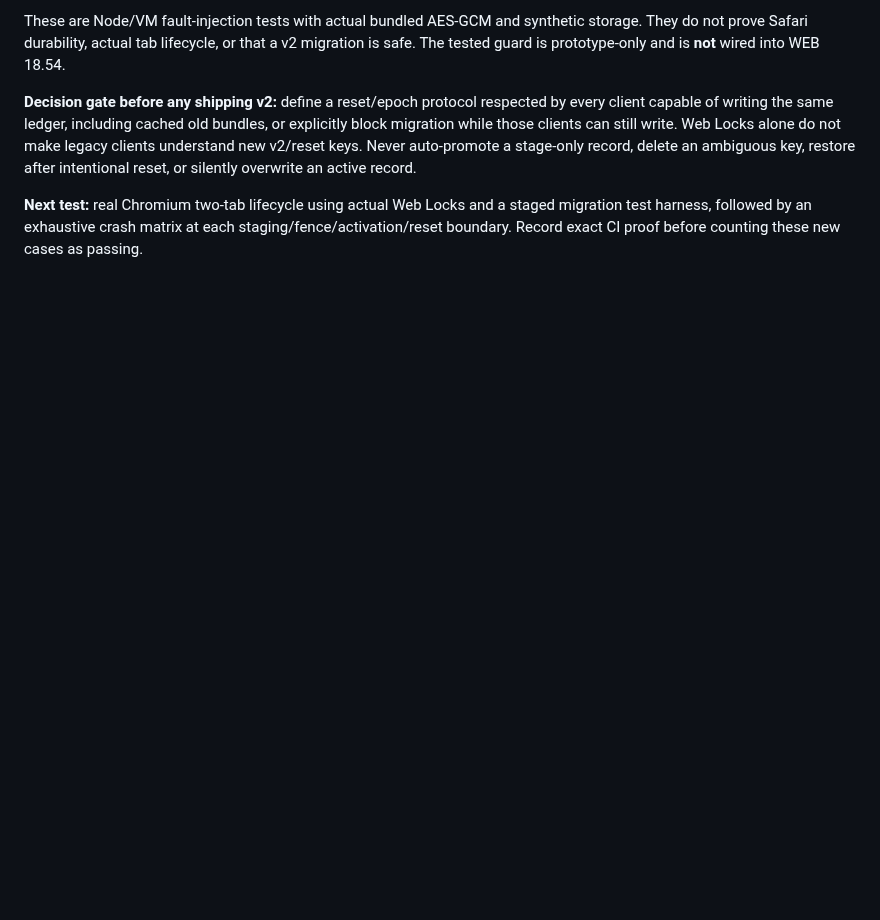
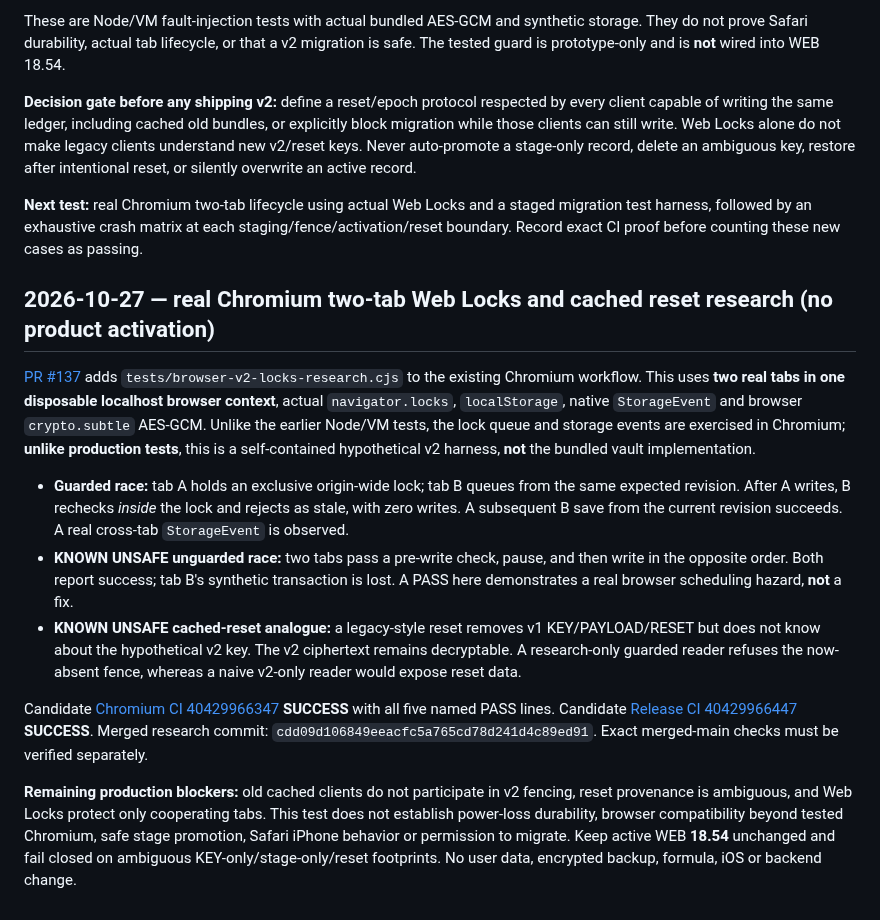
Before and after one commit to nikopol000/financial-autonomy-preview, a Markdown page: docs/WEB_V2_WRITE_ACK_RESEARCH_20261026.md, the part around the change. Drawn GitHub-style; blank space fills up the shorter version.

Commit message:
docs: record real Chromium v2 lock and reset evidence

```diff
--- a/docs/WEB_V2_WRITE_ACK_RESEARCH_20261026.md
+++ b/docs/WEB_V2_WRITE_ACK_RESEARCH_20261026.md
@@ -61,3 +61,16 @@ These are Node/VM fault-injection tests with actual bundled AES-GCM and syntheti
 **Decision gate before any shipping v2:** define a reset/epoch protocol respected by every client capable of writing the same ledger, including cached old bundles, or explicitly block migration while those clients can still write. Web Locks alone do not make legacy clients understand new v2/reset keys. Never auto-promote a stage-only record, delete an ambiguous key, restore after intentional reset, or silently overwrite an active record.
 
 **Next test:** real Chromium two-tab lifecycle using actual Web Locks and a staged migration test harness, followed by an exhaustive crash matrix at each staging/fence/activation/reset boundary. Record exact CI proof before counting these new cases as passing.
+
+
+## 2026-10-27 — real Chromium two-tab Web Locks and cached reset research (no product activation)
+
+[PR #137](https://github.com/nikopol000/financial-autonomy-preview/pull/137) adds `tests/browser-v2-locks-research.cjs` to the existing Chromium workflow. This uses **two real tabs in one disposable localhost browser context**, actual `navigator.locks`, `localStorage`, native `StorageEvent` and browser `crypto.subtle` AES-GCM. Unlike the earlier Node/VM tests, the lock queue and storage events are exercised in Chromium; **unlike production tests**, this is a self-contained hypothetical v2 harness, **not** the bundled vault implementation.
+
+- **Guarded race:** tab A holds an exclusive origin-wide lock; tab B queues from the same expected revision. After A writes, B rechecks *inside* the lock and rejects as stale, with zero writes. A subsequent B save from the current revision succeeds. A real cross-tab `StorageEvent` is observed.
+- **KNOWN UNSAFE unguarded race:** two tabs pass a pre-write check, pause, and then write in the opposite order. Both report success; tab B's synthetic transaction is lost. A PASS here demonstrates a real browser scheduling hazard, **not** a fix.
+- **KNOWN UNSAFE cached-reset analogue:** a legacy-style reset removes v1 KEY/PAYLOAD/RESET but does not know about the hypothetical v2 key. The v2 ciphertext remains decryptable. A research-only guarded reader refuses the now-absent fence, whereas a naive v2-only reader would expose reset data.
+
+Candidate [Chromium CI 40429966347](https://github.com/nikopol000/financial-autonomy-preview/actions/runs/40429966347) **SUCCESS** with all five named PASS lines. Candidate [Release CI 40429966447](https://github.com/nikopol000/financial-autonomy-preview/actions/runs/40429966447) **SUCCESS**. Merged research commit: `cdd09d106849eeacfc5a765cd78d241d4c89ed91`. Exact merged-main checks must be verified separately.
+
+**Remaining production blockers:** old cached clients do not participate in v2 fencing, reset provenance is ambiguous, and Web Locks protect only cooperating tabs. This test does not establish power-loss durability, browser compatibility beyond tested Chromium, safe stage promotion, Safari iPhone behavior or permission to migrate. Keep active WEB **18.54** unchanged and fail closed on ambiguous KEY-only/stage-only/reset footprints. No user data, encrypted backup, formula, iOS or backend change.
```
